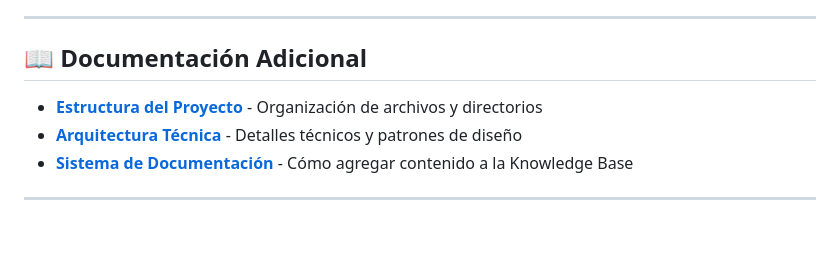
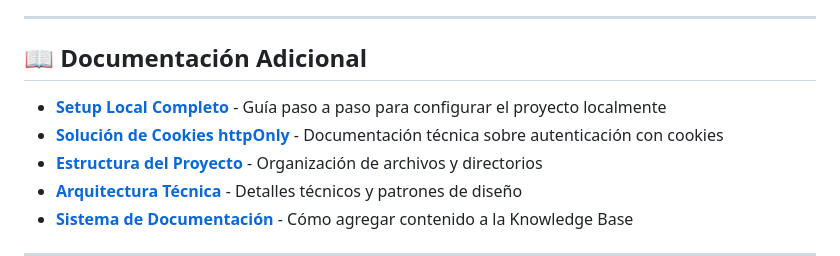
Before and after one commit to FARLEY-PIEDRAHITA-OROZCO/master-path, a Markdown page: README.md, the part around the change. Rendered like a GitHub page; blank space fills up the shorter version.

Commit message:
auto-commit for 3f5a3c43-e926-4171-8242-6dea72b781a3

```diff
--- a/README.md
+++ b/README.md
@@ -628,6 +628,8 @@ cat backend/.env | grep ENVIRONMENT
 
 ## 📖 Documentación Adicional
 
+- [**Setup Local Completo**](./LOCAL_SETUP.md) - Guía paso a paso para configurar el proyecto localmente
+- [**Solución de Cookies httpOnly**](./SOLUCION_COOKIES_HTTPONLY.md) - Documentación técnica sobre autenticación con cookies
 - [**Estructura del Proyecto**](./guides/ESTRUCTURA_PROYECTO.md) - Organización de archivos y directorios
 - [**Arquitectura Técnica**](./guides/DOCS_ARQUITECTURA.md) - Detalles técnicos y patrones de diseño
 - [**Sistema de Documentación**](./guides/README.md) - Cómo agregar contenido a la Knowledge Base
```
